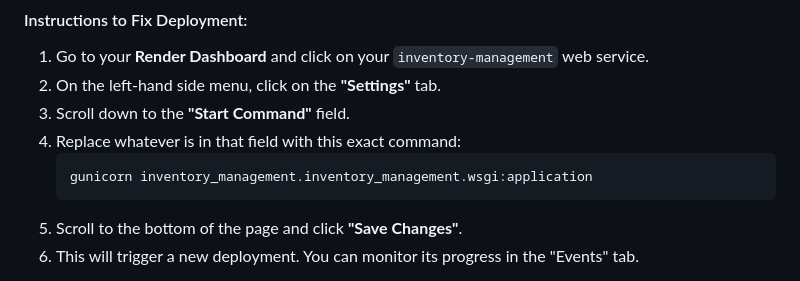
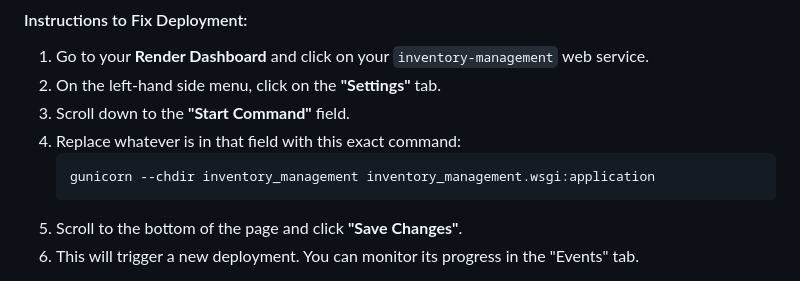
Before and after one commit to arm00pv/datea, a Markdown page: README.md, the part around the change. Rendered like a GitHub page.

````diff
--- a/README.md
+++ b/README.md
@@ -67,7 +67,7 @@ There is a known issue where Render may try to run an incorrect start command ba
 3.  Scroll down to the **"Start Command"** field.
 4.  Replace whatever is in that field with this exact command:
     ```
-    gunicorn inventory_management.inventory_management.wsgi:application
+    gunicorn --chdir inventory_management inventory_management.wsgi:application
     ```
 5.  Scroll to the bottom of the page and click **"Save Changes"**.
 6.  This will trigger a new deployment. You can monitor its progress in the "Events" tab.
````
